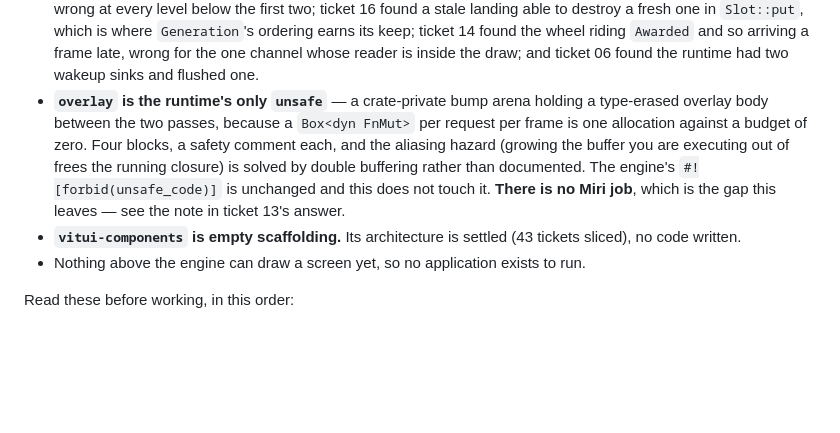
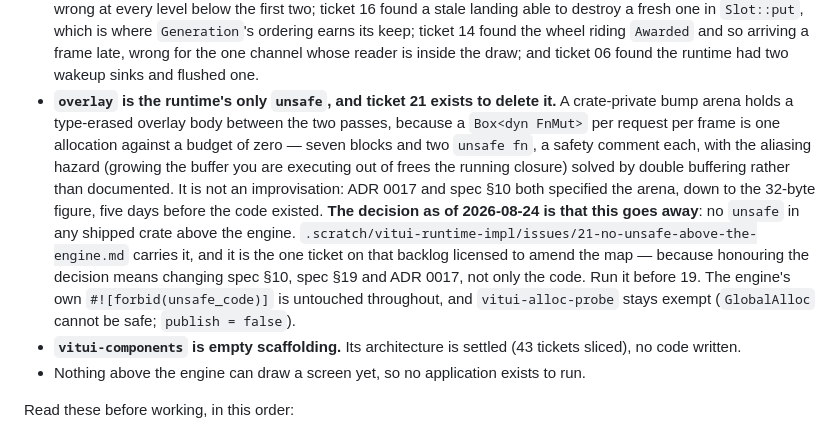
Before and after one commit to vitui-rs/vitui, a Markdown page: CLAUDE.md, the part around the change. Drawn GitHub-style; blank space fills up the shorter version.

Commit message:
The arena was accepted architecture before it was code, so removing it is a ticket against the map
Ticket 21: no unsafe in any shipped crate above the engine, enforced by
forbid(unsafe_code), which is a compile outcome and therefore the whole gate.

It is the one ticket on this backlog licensed to reopen a decision, and the
reason is written into it: ADR 0017 and spec §10 both specified the frame arena
down to the 32-byte figure, five days before ticket 13 wrote it. A drop thunk
carried beside a request is type erasure, so the design named unsafe without
using the word. Honouring the decision means amending the map, not correcting
an implementation.

Recommends boxing the body and stating the per-frame allocation as an equality,
records command recording as the answer if that sentence turns out to be
load-bearing, and rejects application-side dispatch with its reason.

```diff
--- a/CLAUDE.md
+++ b/CLAUDE.md
@@ -42,13 +42,19 @@ component library stands on. Version `0.0.0`, unpublished, no stability promise
   its keep; ticket 14 found the wheel riding `Awarded` and so arriving a frame late, wrong for the
   one channel whose reader is inside the draw; and ticket 06 found the runtime had two wakeup sinks
   and flushed one.
-- **`overlay` is the runtime's only `unsafe`** — a crate-private bump arena holding a type-erased
-  overlay body between the two passes, because a `Box<dyn FnMut>` per request per frame is one
-  allocation against a budget of zero. Four blocks, a safety comment each, and the aliasing hazard
-  (growing the buffer you are executing out of frees the running closure) is solved by double
-  buffering rather than documented. The engine's `#![forbid(unsafe_code)]` is unchanged and this does
-  not touch it. **There is no Miri job**, which is the gap this leaves — see the note in ticket 13's
-  answer.
+- **`overlay` is the runtime's only `unsafe`, and ticket 21 exists to delete it.** A crate-private
+  bump arena holds a type-erased overlay body between the two passes, because a `Box<dyn FnMut>` per
+  request per frame is one allocation against a budget of zero — seven blocks and two `unsafe fn`,
+  a safety comment each, with the aliasing hazard (growing the buffer you are executing out of frees
+  the running closure) solved by double buffering rather than documented. It is not an improvisation:
+  ADR 0017 and spec §10 both specified the arena, down to the 32-byte figure, five days before the
+  code existed.
+  **The decision as of 2026-08-24 is that this goes away**: no `unsafe` in any shipped crate above
+  the engine. `.scratch/vitui-runtime-impl/issues/21-no-unsafe-above-the-engine.md` carries it, and
+  it is the one ticket on that backlog licensed to amend the map — because honouring the decision
+  means changing spec §10, spec §19 and ADR 0017, not only the code. Run it before 19. The engine's
+  own `#![forbid(unsafe_code)]` is untouched throughout, and `vitui-alloc-probe` stays exempt
+  (`GlobalAlloc` cannot be safe; `publish = false`).
 - **`vitui-components` is empty scaffolding.** Its architecture is settled (43 tickets sliced), no
   code written.
 - Nothing above the engine can draw a screen yet, so no application exists to run.
```
